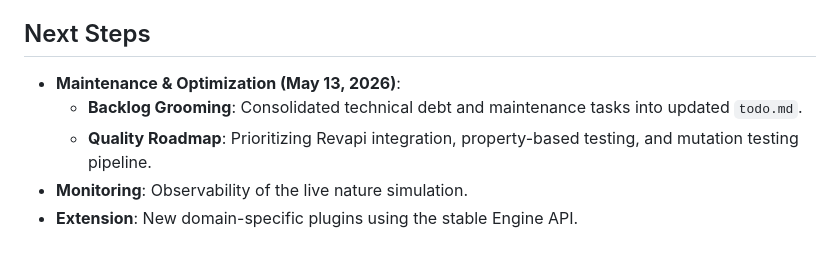
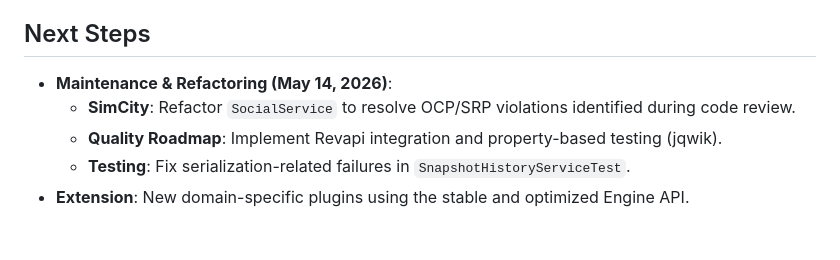
Before and after one commit to ursusandwolf/alex.kov.island, a Markdown page: docs/PROJECT_CONTEXT.md, the part around the change. Drawn GitHub-style.

Commit message:
docs: finalize session and update next steps

```diff
--- a/docs/PROJECT_CONTEXT.md
+++ b/docs/PROJECT_CONTEXT.md
@@ -58,8 +58,8 @@
     - Future refactorings must address classloader consistency in integration test contexts.
 
 ## Next Steps
-- **Maintenance & Optimization (May 13, 2026)**:
-    - **Backlog Grooming**: Consolidated technical debt and maintenance tasks into updated `todo.md`.
-    - **Quality Roadmap**: Prioritizing Revapi integration, property-based testing, and mutation testing pipeline.
-- **Monitoring**: Observability of the live nature simulation.
-- **Extension**: New domain-specific plugins using the stable Engine API.
+- **Maintenance & Refactoring (May 14, 2026)**:
+    - **SimCity**: Refactor `SocialService` to resolve OCP/SRP violations identified during code review.
+    - **Quality Roadmap**: Implement Revapi integration and property-based testing (jqwik).
+    - **Testing**: Fix serialization-related failures in `SnapshotHistoryServiceTest`.
+- **Extension**: New domain-specific plugins using the stable and optimized Engine API.
```
